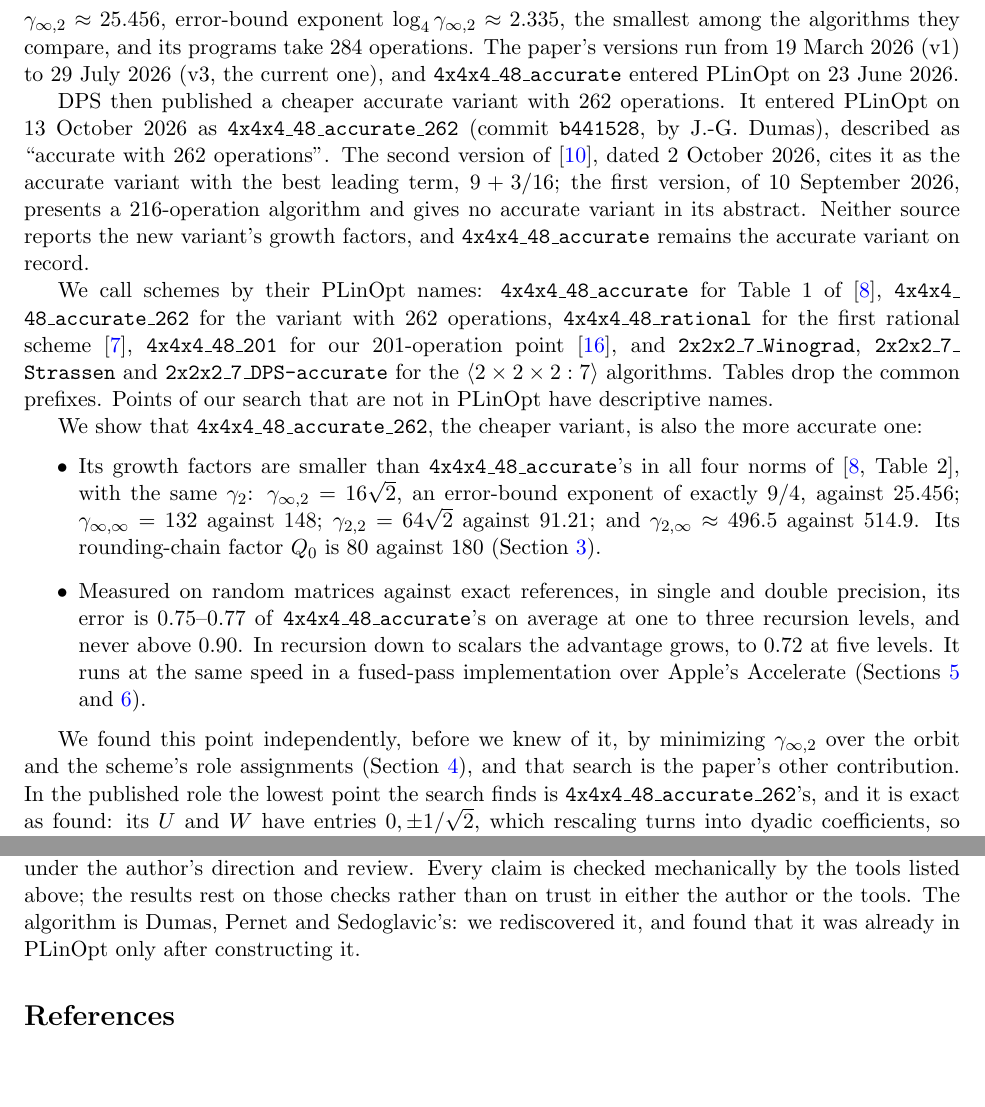
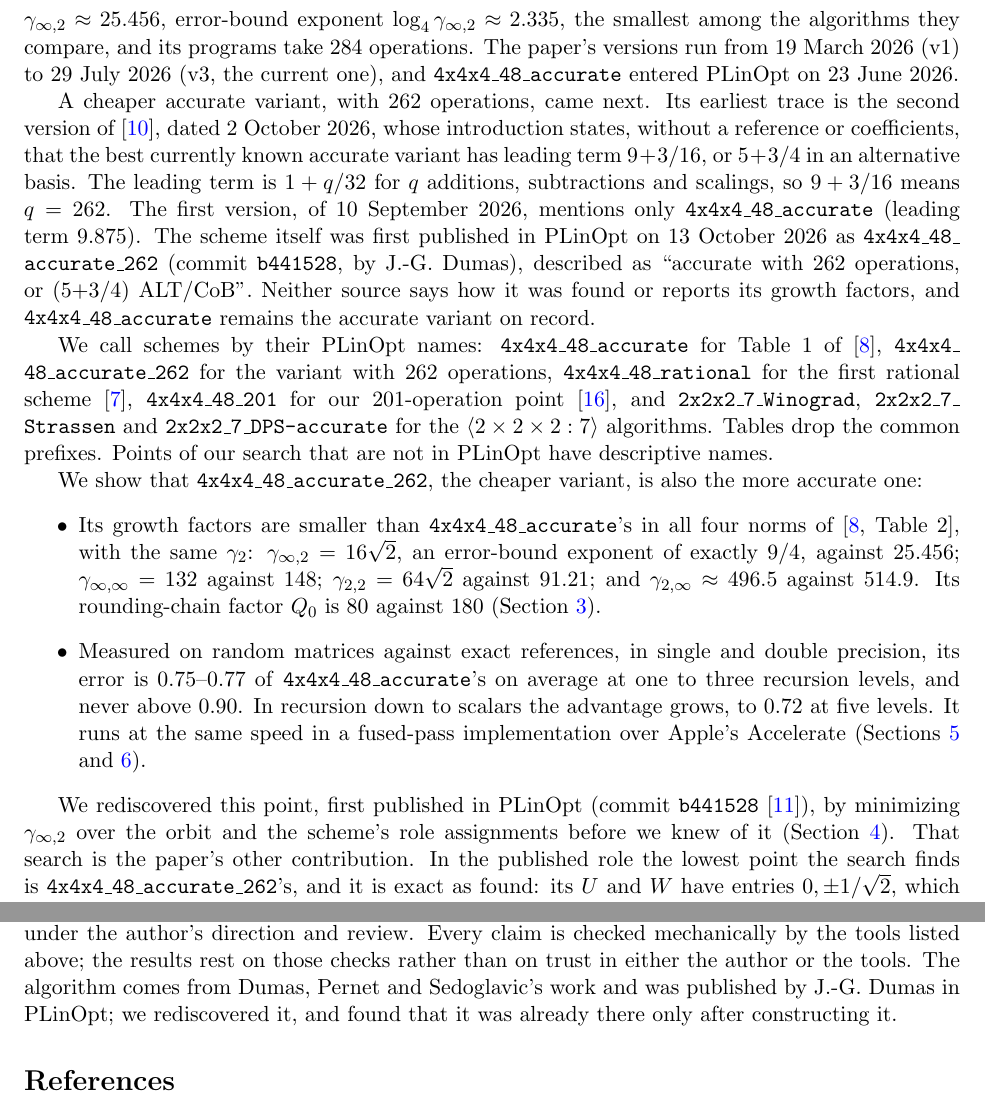
Before and after one commit to gsidebottom/logic, a LaTeX paper (doc/matmul_4x4_rank48_accurate262.tex): two parts of pages 2 and 15 of 16 before the commit and two parts of pages 2 and 16 of 17 after it, joined at a grey line, cut so that both start at the same text, the shorter picture padded with empty space. Compiled offline with pdfLaTeX.

Commit message:
practical fmm: paper -- the 262-operation variant's provenance, checked against the sources. arXiv:2609.12027 v2 (2 October 2026) does not cite it: its introduction states, without a reference or coefficients, that the best currently known accurate variant has leading term 9+3/16 (= 1 + 262/32), or 5+3/4 in an alternative basis; v1 (10 September 2026; full text read, not just the abstract) mentions only the 284-operation variant of arXiv:2603.18699 (leading term 9.875). The scheme itself was first published in PLinOpt on 13 October 2026 (commit b441528, J.-G. Dumas, "<4x4x4:48> accurate with 262 operations, or (5+3/4) ALT/CoB"; date confirmed with GitHub's API, as is fb753b5's 23 June 2026 for the 284-operation one). Neither source says how it was found. The introduction now says this, "We rediscovered this point, first published in PLinOpt (commit b441528)", and the acknowledgment says the algorithm was published by J.-G. Dumas in PLinOpt
Co-Authored-By: Claude Opus 5.5 <noreply@anthropic.com>

```diff
--- a/doc/matmul_4x4_rank48_accurate262.tex
+++ b/doc/matmul_4x4_rank48_accurate262.tex
@@ -101,16 +101,19 @@ algorithms they compare, and its programs take $284$ operations.  The
 paper's versions run from 19~March 2026 (v1) to 29~July 2026 (v3, the
 current one), and \acc entered PLinOpt on 23~June 2026.
 
-DPS then published a cheaper accurate variant with $262$ operations.
-It entered PLinOpt on 13~October 2026 as
-\acct (commit \texttt{b441528}, by
-J.-G.~Dumas), described as ``accurate with 262 operations''.  The second
-version of~\cite{DPSST26}, dated 2~October 2026, cites it as the accurate
-variant with the best leading term, $9+3/16$; the first version, of
-10~September 2026, presents a $216$-operation algorithm and gives no
-accurate variant in its abstract.  Neither source reports the new
-variant's growth factors, and \acc remains the accurate variant on
-record.
+A cheaper accurate variant, with $262$ operations, came next.  Its
+earliest trace is the second version of~\cite{DPSST26}, dated
+2~October 2026, whose introduction states, without a reference or
+coefficients, that the best currently known accurate variant has
+leading term $9+3/16$, or $5+3/4$ in an alternative basis.  The leading
+term is $1+q/32$ for $q$ additions, subtractions and scalings, so
+$9+3/16$ means $q=262$.  The first version, of 10~September 2026,
+mentions only \acc (leading term $9.875$).  The scheme itself was first
+published in PLinOpt on 13~October 2026 as \acct (commit
+\texttt{b441528}, by J.-G.~Dumas), described as ``accurate with 262
+operations, or (5+3/4) ALT/CoB''.  Neither source says how it was
+found or reports its growth factors, and \acc remains the accurate
+variant on record.
 
 We call schemes by their PLinOpt names: \acc for Table~1
 of~\cite{DPS26a}, \acct for the variant with $262$ operations, \rat for the
@@ -136,9 +139,10 @@ We show that \acct, the cheaper variant, is also the more accurate one:
   and~\ref{sec:speed}).
 \end{itemize}
 
-We found this point independently, before we knew of it, by
-minimizing $\ginf$ over the orbit and the scheme's role assignments
-(Section~\ref{sec:search}), and that search is the paper's other
+We rediscovered this point, first published in PLinOpt (commit
+\texttt{b441528}~\cite{PLinOpt}), by minimizing $\ginf$ over the orbit
+and the scheme's role assignments before we knew of it
+(Section~\ref{sec:search}).  That search is the paper's other
 contribution.  In the published role the lowest point the search finds
 is \acct's, and it is exact as found: its $U$ and $W$ have entries
 $0,\pm1/\sqrt2$, which rescaling turns into dyadic coefficients, so no
@@ -830,9 +834,10 @@ This work was carried out in an interactive collaboration with Claude
 measurement and verification tools and much of this text under the
 author's direction and review.  Every claim is checked mechanically by
 the tools listed above; the results rest on those checks rather than on
-trust in either the author or the tools.  The algorithm is Dumas, Pernet
-and Sedoglavic's: we rediscovered it, and found that it was already in
-PLinOpt only after constructing it.
+trust in either the author or the tools.  The algorithm comes from
+Dumas, Pernet and Sedoglavic's work and was published by J.-G.~Dumas in
+PLinOpt; we rediscovered it, and found that it was already there only
+after constructing it.
 
 \begin{thebibliography}{99}
 \bibitem{Agarwal26} A.~Agarwal, \emph{Certified local rank and
```
Also changed, not shown: doc/matmul_4x4_rank48_accurate262.pdf.
